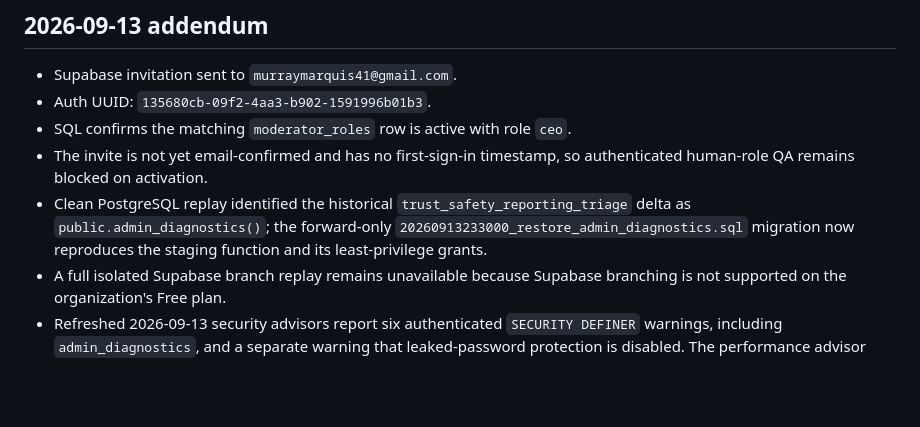
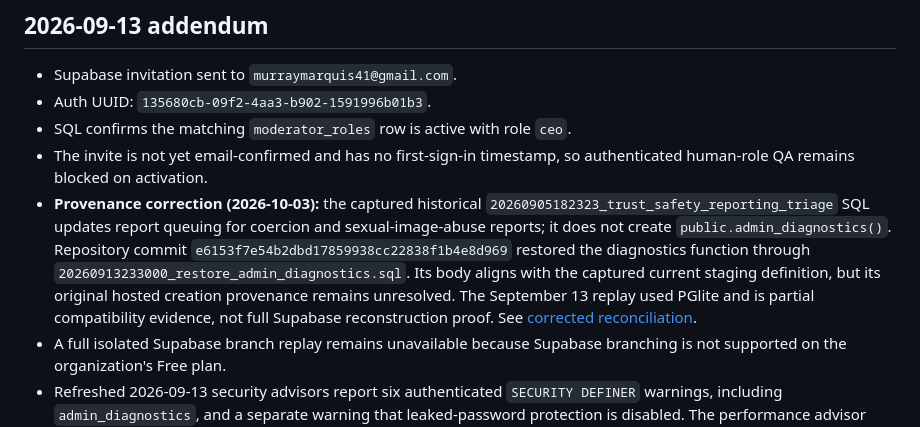
Before and after one commit to murraymarquis41-lang/Velvet-Connect, a Markdown page: SUPABASE_STAGING_EVIDENCE_2026-09-11.md, the part around the change. GitHub-like rendering; blank space fills up the shorter version.

Commit message:
Correct Issue #10 diagnostics provenance in historical evidence documents

```diff
--- a/SUPABASE_STAGING_EVIDENCE_2026-09-11.md
+++ b/SUPABASE_STAGING_EVIDENCE_2026-09-11.md
@@ -74,10 +74,16 @@ Performance advisor:
 - SQL confirms the matching `moderator_roles` row is active with role `ceo`.
 - The invite is not yet email-confirmed and has no first-sign-in timestamp, so
   authenticated human-role QA remains blocked on activation.
-- Clean PostgreSQL replay identified the historical
-  `trust_safety_reporting_triage` delta as `public.admin_diagnostics()`; the
-  forward-only `20260913233000_restore_admin_diagnostics.sql` migration now
-  reproduces the staging function and its least-privilege grants.
+- **Provenance correction (2026-10-03):** the captured historical
+  `20260905182323_trust_safety_reporting_triage` SQL updates report queuing for
+  coercion and sexual-image-abuse reports; it does not create
+  `public.admin_diagnostics()`. Repository commit
+  `e6153f7e54b2dbd17859938cc22838f1b4e8d969` restored the diagnostics function
+  through `20260913233000_restore_admin_diagnostics.sql`. Its body aligns with
+  the captured current staging definition, but its original hosted creation
+  provenance remains unresolved. The September 13 replay used PGlite and is
+  partial compatibility evidence, not full Supabase reconstruction proof.
+  See [corrected reconciliation](docs/issue10/RECONCILIATION.md).
 - A full isolated Supabase branch replay remains unavailable because Supabase
   branching is not supported on the organization's Free plan.
 - Refreshed 2026-09-13 security advisors report six authenticated
```
Also changed, not shown: TRUST_SAFETY_QA_CLOSURE_REGISTER.md (+1 -1 lines).
